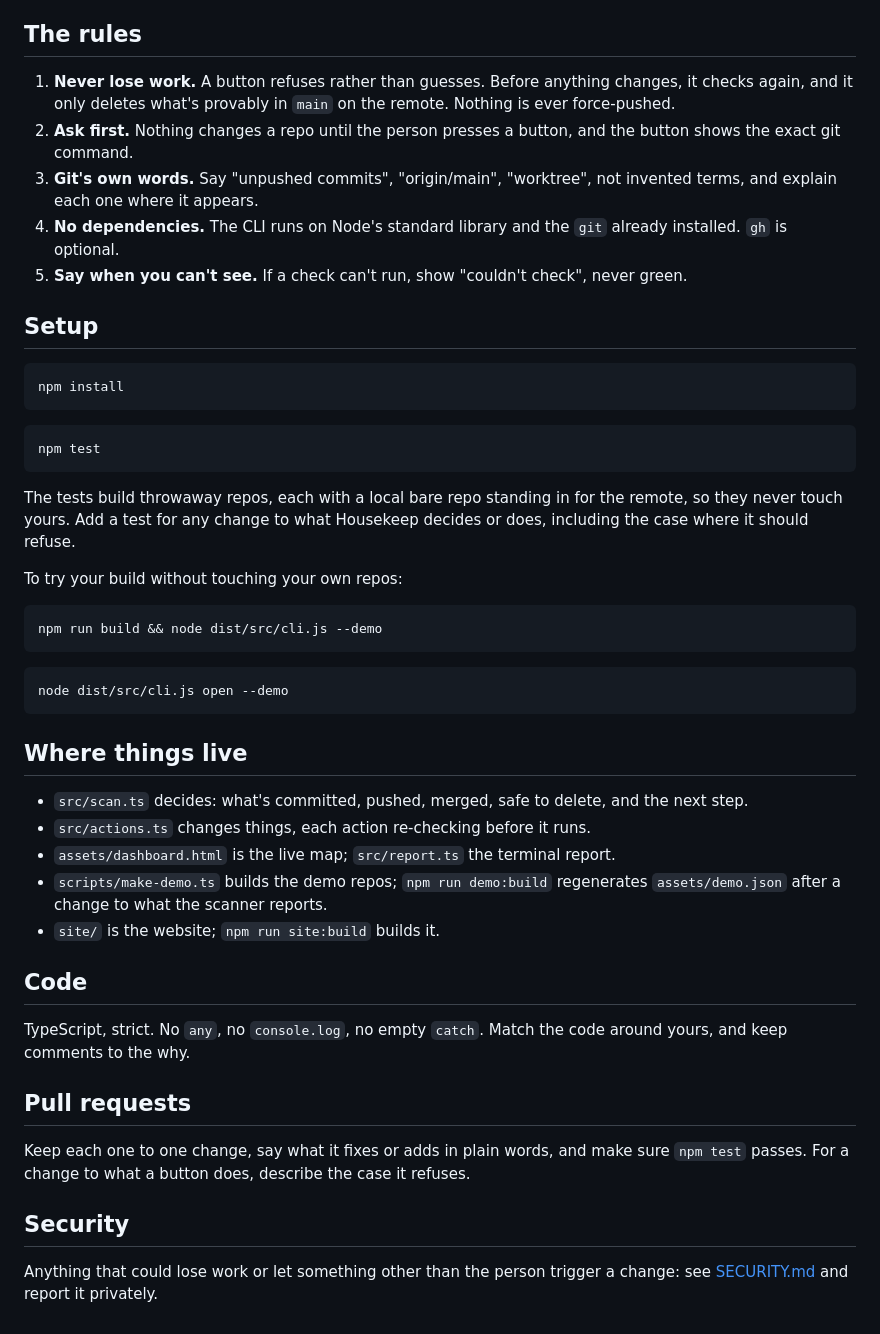
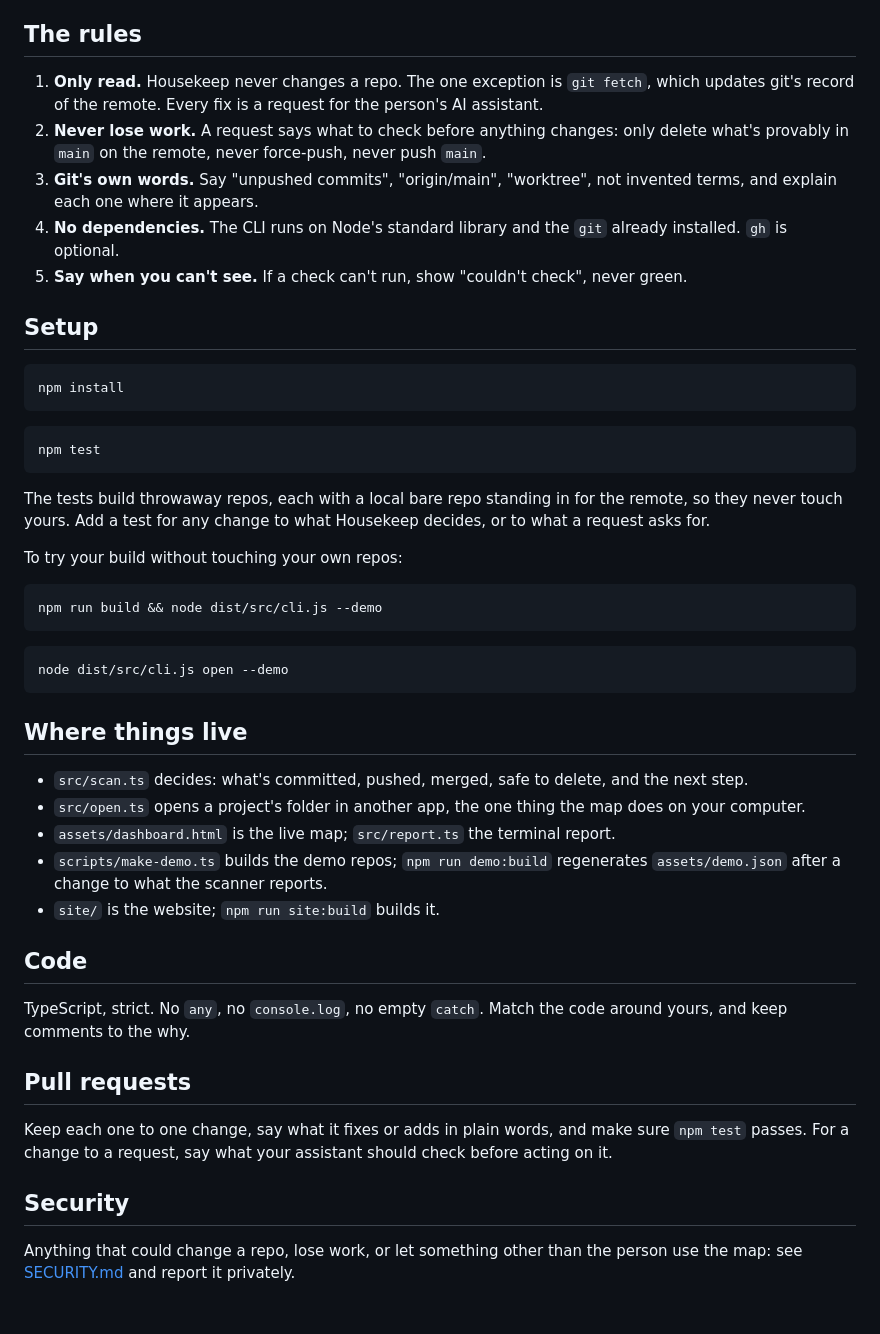
Before and after one commit to Dammyjay93/housekeep, a Markdown page: CONTRIBUTING.md, the part around the change. GitHub-like rendering.

````diff
--- a/CONTRIBUTING.md
+++ b/CONTRIBUTING.md
@@ -4,8 +4,8 @@ Thanks for helping. Housekeep has a few rules that every change follows, because
 
 ## The rules
 
-1. **Never lose work.** A button refuses rather than guesses. Before anything changes, it checks again, and it only deletes what's provably in `main` on the remote. Nothing is ever force-pushed.
-2. **Ask first.** Nothing changes a repo until the person presses a button, and the button shows the exact git command.
+1. **Only read.** Housekeep never changes a repo. The one exception is `git fetch`, which updates git's record of the remote. Every fix is a request for the person's AI assistant.
+2. **Never lose work.** A request says what to check before anything changes: only delete what's provably in `main` on the remote, never force-push, never push `main`.
 3. **Git's own words.** Say "unpushed commits", "origin/main", "worktree", not invented terms, and explain each one where it appears.
 4. **No dependencies.** The CLI runs on Node's standard library and the `git` already installed. `gh` is optional.
 5. **Say when you can't see.** If a check can't run, show "couldn't check", never green.
@@ -20,7 +20,7 @@ npm install
 npm test
 ```
 
-The tests build throwaway repos, each with a local bare repo standing in for the remote, so they never touch yours. Add a test for any change to what Housekeep decides or does, including the case where it should refuse.
+The tests build throwaway repos, each with a local bare repo standing in for the remote, so they never touch yours. Add a test for any change to what Housekeep decides, or to what a request asks for.
 
 To try your build without touching your own repos:
 
@@ -35,7 +35,7 @@ node dist/src/cli.js open --demo
 ## Where things live
 
 - `src/scan.ts` decides: what's committed, pushed, merged, safe to delete, and the next step.
-- `src/actions.ts` changes things, each action re-checking before it runs.
+- `src/open.ts` opens a project's folder in another app, the one thing the map does on your computer.
 - `assets/dashboard.html` is the live map; `src/report.ts` the terminal report.
 - `scripts/make-demo.ts` builds the demo repos; `npm run demo:build` regenerates `assets/demo.json` after a change to what the scanner reports.
 - `site/` is the website; `npm run site:build` builds it.
@@ -46,8 +46,8 @@ TypeScript, strict. No `any`, no `console.log`, no empty `catch`. Match the code
 
 ## Pull requests
 
-Keep each one to one change, say what it fixes or adds in plain words, and make sure `npm test` passes. For a change to what a button does, describe the case it refuses.
+Keep each one to one change, say what it fixes or adds in plain words, and make sure `npm test` passes. For a change to a request, say what your assistant should check before acting on it.
 
 ## Security
 
-Anything that could lose work or let something other than the person trigger a change: see [SECURITY.md](SECURITY.md) and report it privately.
+Anything that could change a repo, lose work, or let something other than the person use the map: see [SECURITY.md](SECURITY.md) and report it privately.
````
Also changed, not shown: README.md (+35 -32 lines), SECURITY.md (+5 -5 lines), skills/housekeep/SKILL.md (added, +70 -0 lines), site/housekeep.gif, 15 other files.
